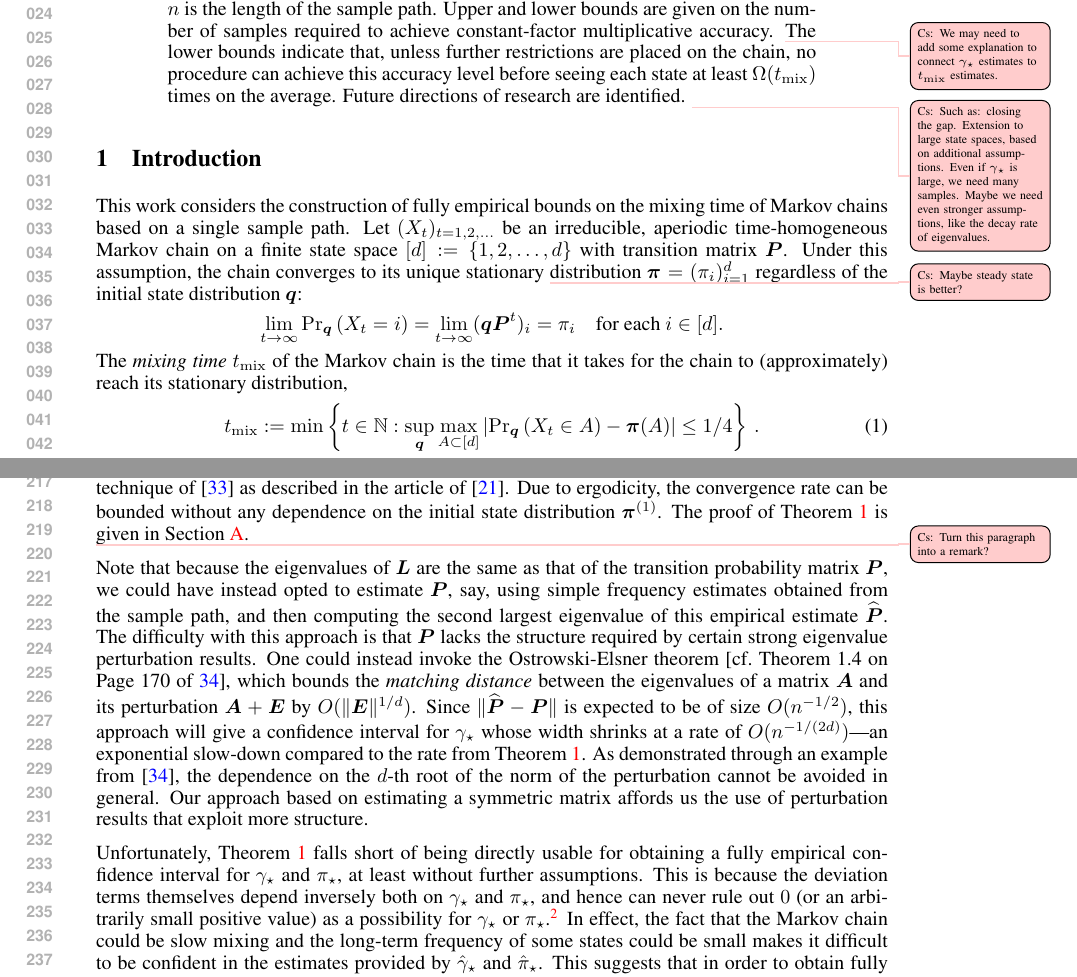
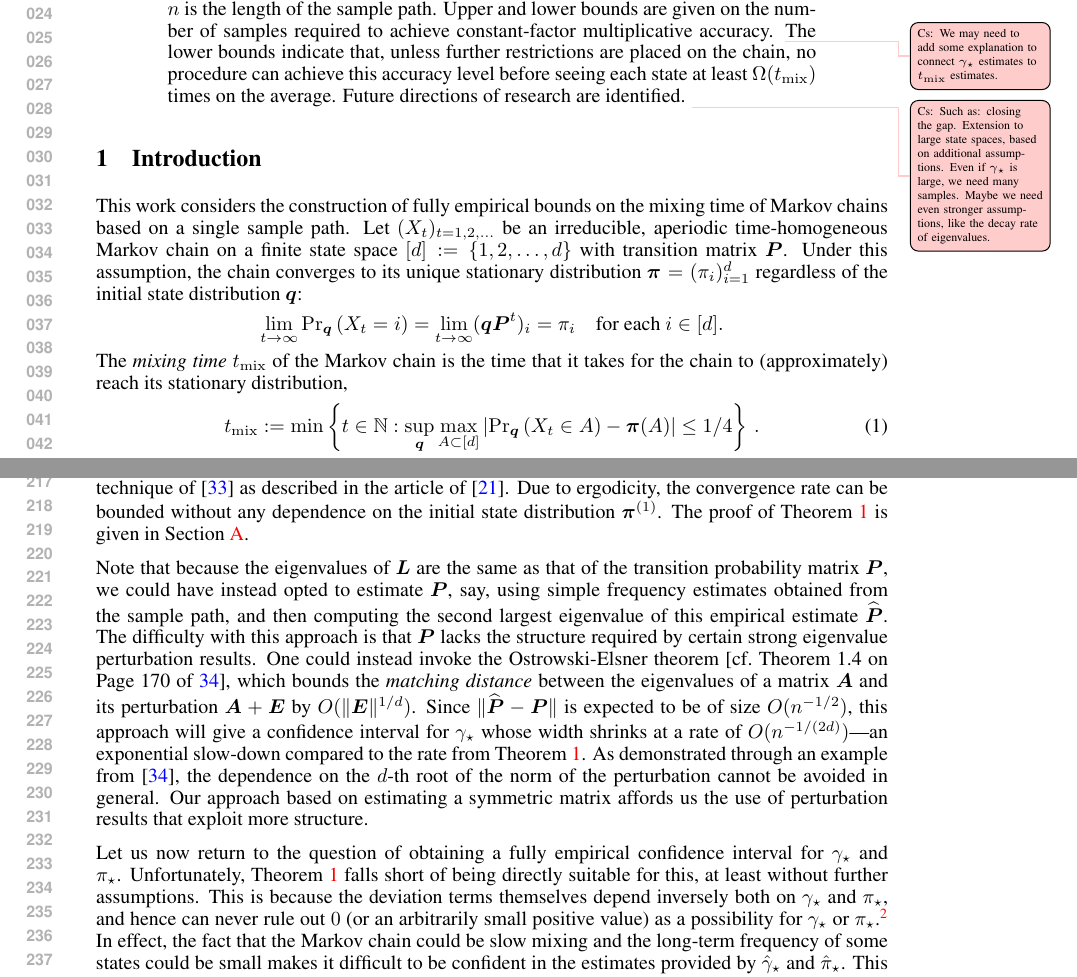
Before and after one commit to Szepi/mixing-time-est, a LaTeX paper (matrix-est.tex, which reads intro-nips.tex, rates.tex): two parts of pages 1 and 5 of 24, joined at a grey line, cut so that both start at the same text. Compiled offline with pdfLaTeX.

Commit message:
Cleaning up

```diff
--- a/intro-nips.tex
+++ b/intro-nips.tex
@@ -8,7 +8,7 @@ Let $(X_t)_{t=1,2,\dotsc}$ be an irreducible, aperiodic
 time-homogeneous Markov chain on a finite state space $[d] :=
 \{1,2,\dotsc,d\}$ with transition matrix $\vP$.
 Under this assumption, the chain converges to its unique stationary
-\todoc{Maybe steady state is better?} distribution $\vpi =
+distribution $\vpi =
 (\pi_i)_{i=1}^d$ regardless of the initial state distribution $\vq$:
 \[
   \lim_{t\to\infty} {\Pr}_{\vq}\Parens{X_t = i}
--- a/rates.tex
+++ b/rates.tex
@@ -110,7 +110,6 @@ Due to ergodicity, the convergence rate can be bounded without any
 dependence on the initial state distribution $\vpi^{(1)}$.
 The proof of \cref{thm:err} is given in \cref{app:upper}.
 
-\todoc{Turn this paragraph into a remark?}
 Note that because the eigenvalues of $\vL$ are the same as that of the
 transition probability matrix $\vP$,
 we could have instead opted to
@@ -139,9 +138,10 @@ of perturbation results that exploit more structure.
 %$\vL$---in order to exploit symmetry---that is based on estimating
 %$\vP$ for reasons discussed below.)
 
-Unfortunately, \cref{thm:err} falls short of being directly
-usable for obtaining a fully empirical confidence interval for $\gap$
-and $\pimin$, at least without further assumptions.
+Let us now return to the question of obtaining a fully empirical confidence
+interval for $\gap$ and $\pimin$.
+Unfortunately, \cref{thm:err} falls short of being directly suitable for this,
+at least without further assumptions.
 This is because the deviation terms themselves depend inversely both
 on $\gap$ and $\pimin$, and hence can never rule out $0$ (or an
 arbitrarily small positive value) as a possibility for $\gap$ or
```
